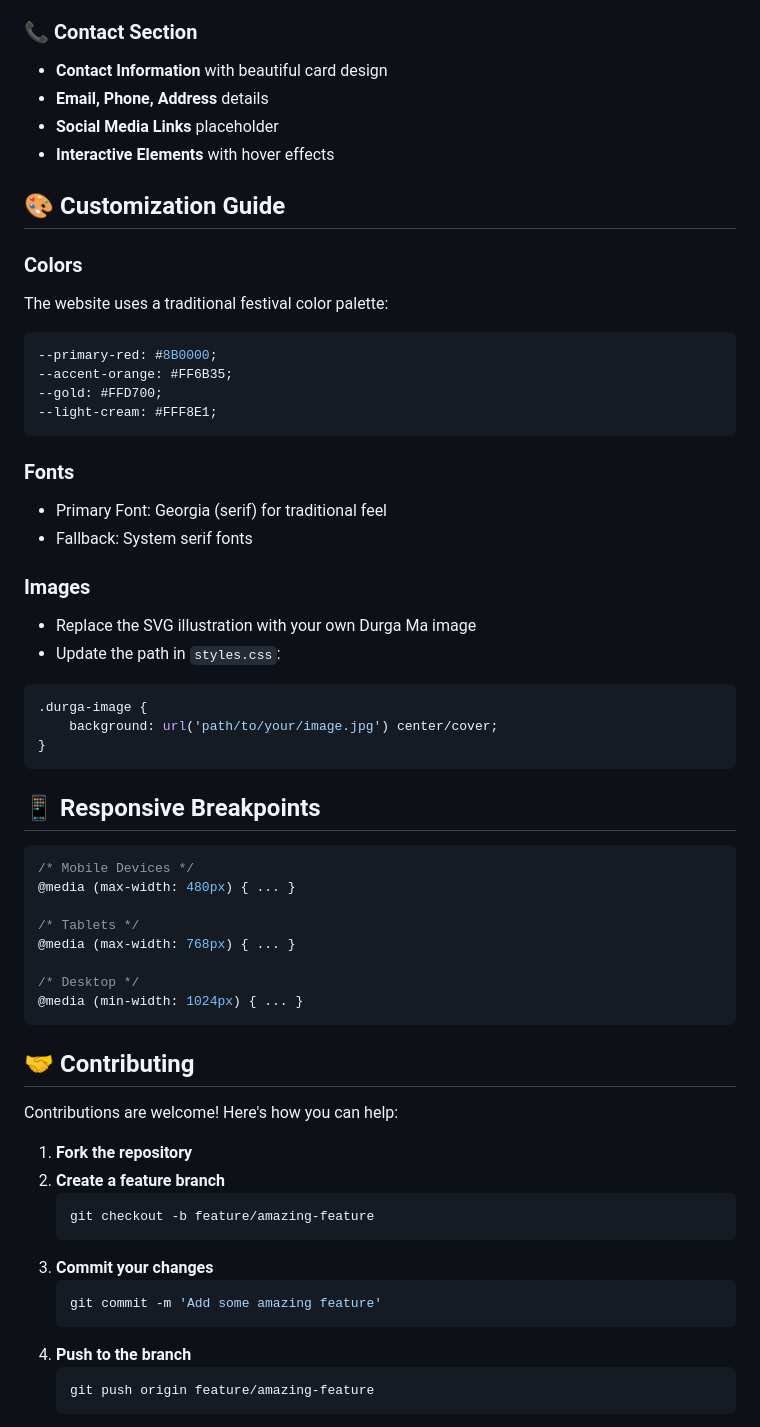
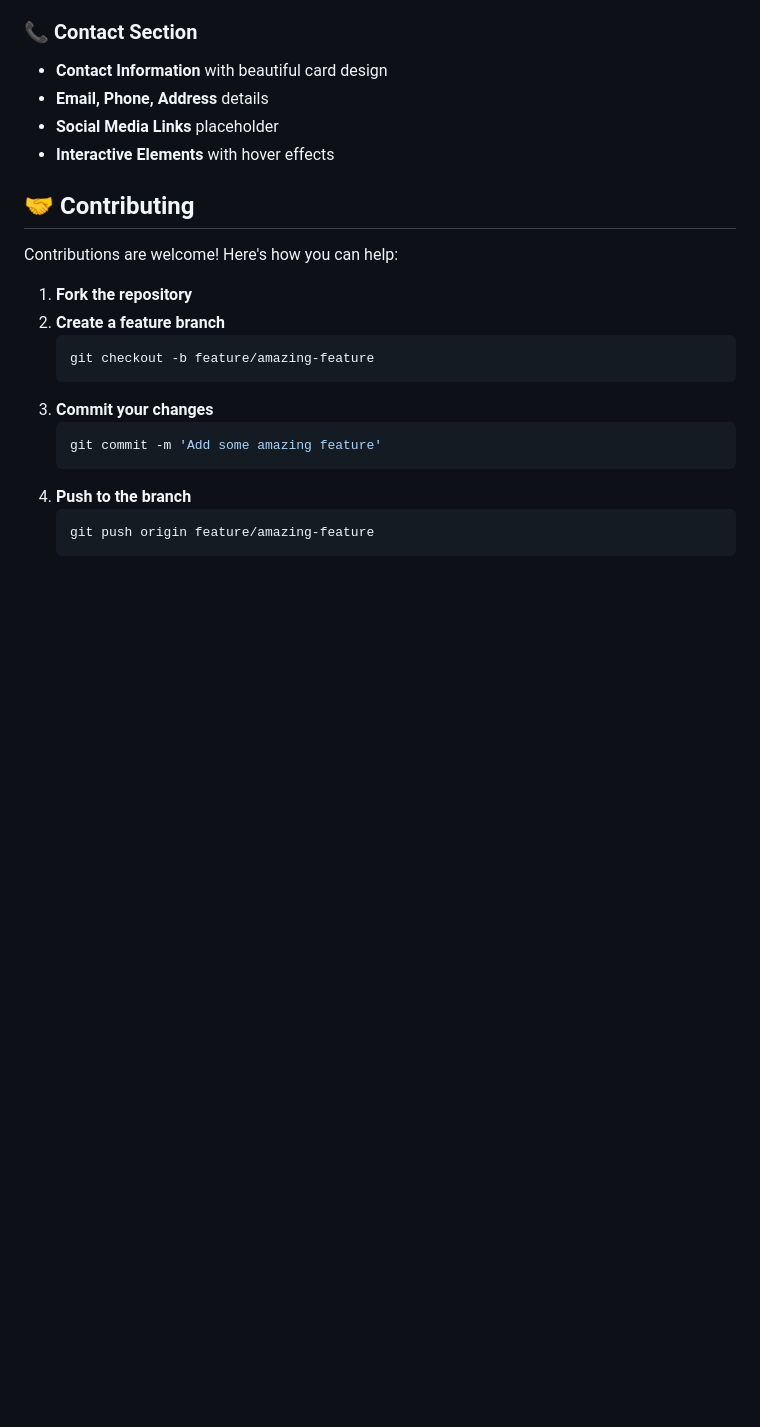
Before and after one commit to Harshit-rai001/Web-site-based-on-durga-pooja, a Markdown page: README.md, the part around the change printed below. Drawn GitHub-style; blank space fills up the shorter version.

Commit message:
Update README.md
changes are below fotters

````diff
--- a/README.md
+++ b/README.md
@@ -116,42 +111,6 @@ durga-puja-website/
 - **Social Media Links** placeholder
 - **Interactive Elements** with hover effects
 
-## 🎨 Customization Guide
-
-### Colors
-The website uses a traditional festival color palette:
-```css
---primary-red: #8B0000;
---accent-orange: #FF6B35;
---gold: #FFD700;
---light-cream: #FFF8E1;
-```
-
-### Fonts
-- Primary Font: Georgia (serif) for traditional feel
-- Fallback: System serif fonts
-
-### Images
-- Replace the SVG illustration with your own Durga Ma image
-- Update the path in `styles.css`:
-```css
-.durga-image {
-    background: url('path/to/your/image.jpg') center/cover;
-}
-```
-
-## 📱 Responsive Breakpoints
-
-```css
-/* Mobile Devices */
-@media (max-width: 480px) { ... }
-
-/* Tablets */
-@media (max-width: 768px) { ... }
-
-/* Desktop */
-@media (min-width: 1024px) { ... }
-```
 
 ## 🤝 Contributing
 
````
Also changed, not shown: other parts of README.md (+9 -22 lines).
